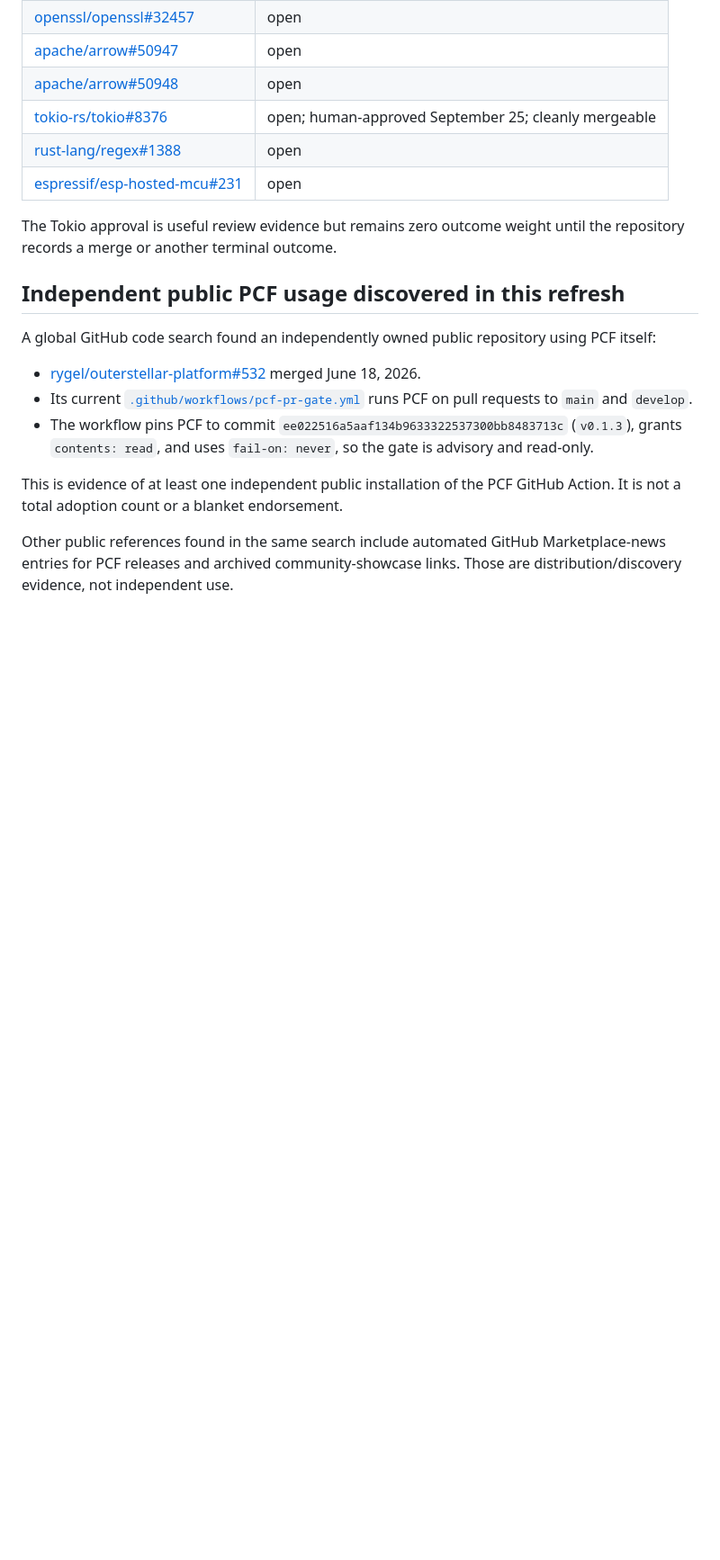
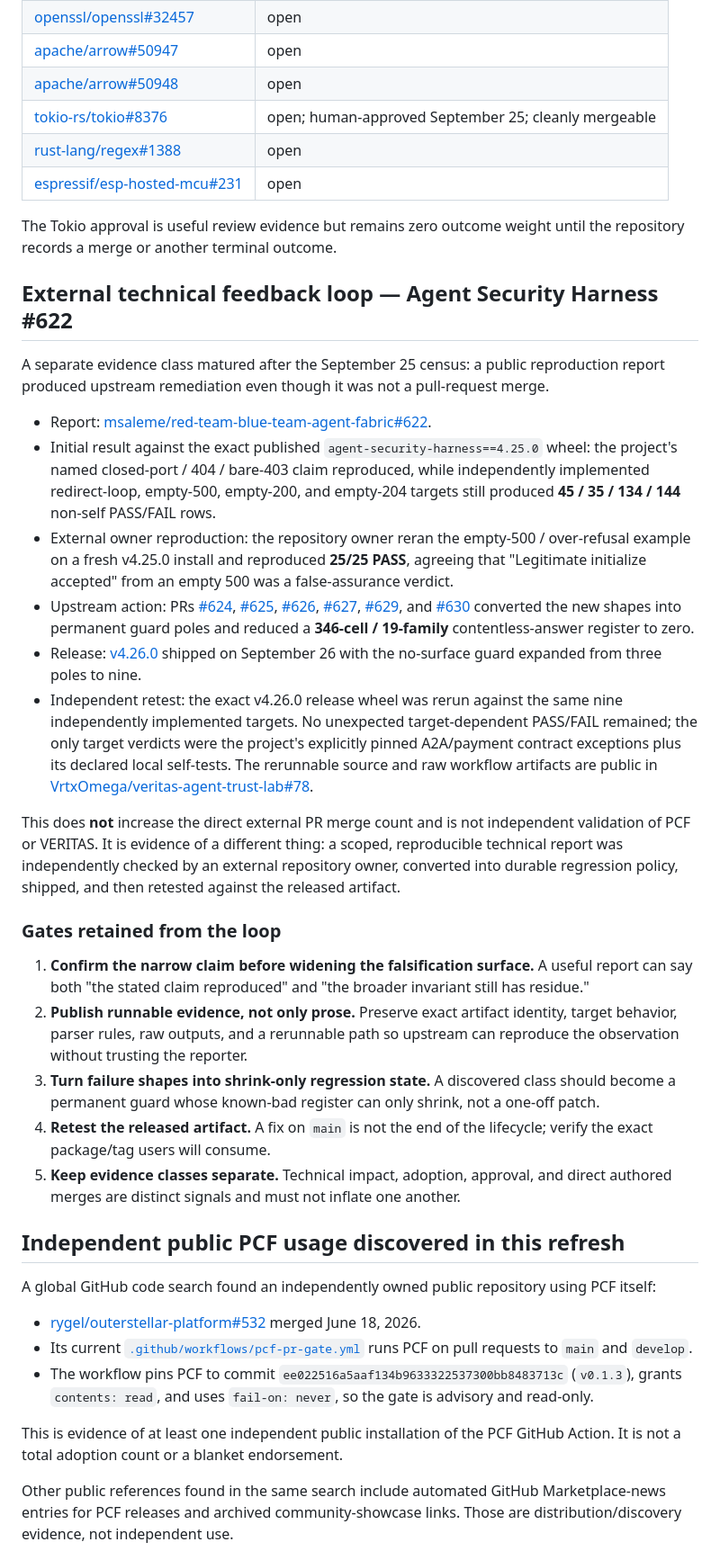
Before and after one commit to VrtxOmega/premature-contribution-firewall, a Markdown page: docs/UPSTREAM_CONTRIBUTION_LEDGER_ADDENDUM_20260925.md, the part around one of its changes. Shown at 90% size. GitHub-like rendering; blank space fills up the shorter version.

Commit message:
docs: record ASH external remediation loop

```diff
--- a/docs/UPSTREAM_CONTRIBUTION_LEDGER_ADDENDUM_20260925.md
+++ b/docs/UPSTREAM_CONTRIBUTION_LEDGER_ADDENDUM_20260925.md
@@ -74,6 +74,27 @@ A machine-readable snapshot accompanies this addendum at [upstream-contribution-
 
 The Tokio approval is useful review evidence but remains zero outcome weight until the repository records a merge or another terminal outcome.
 
+## External technical feedback loop — Agent Security Harness #622
+
+A separate evidence class matured after the September 25 census: a public reproduction report produced upstream remediation even though it was not a pull-request merge.
+
+- Report: [msaleme/red-team-blue-team-agent-fabric#622](https://github.com/msaleme/red-team-blue-team-agent-fabric/issues/622).
+- Initial result against the exact published `agent-security-harness==4.25.0` wheel: the project's named closed-port / 404 / bare-403 claim reproduced, while independently implemented redirect-loop, empty-500, empty-200, and empty-204 targets still produced **45 / 35 / 134 / 144** non-self PASS/FAIL rows.
+- External owner reproduction: the repository owner reran the empty-500 / over-refusal example on a fresh v4.25.0 install and reproduced **25/25 PASS**, agreeing that "Legitimate initialize accepted" from an empty 500 was a false-assurance verdict.
+- Upstream action: PRs [#624](https://github.com/msaleme/red-team-blue-team-agent-fabric/pull/624), [#625](https://github.com/msaleme/red-team-blue-team-agent-fabric/pull/625), [#626](https://github.com/msaleme/red-team-blue-team-agent-fabric/pull/626), [#627](https://github.com/msaleme/red-team-blue-team-agent-fabric/pull/627), [#629](https://github.com/msaleme/red-team-blue-team-agent-fabric/pull/629), and [#630](https://github.com/msaleme/red-team-blue-team-agent-fabric/pull/630) converted the new shapes into permanent guard poles and reduced a **346-cell / 19-family** contentless-answer register to zero.
+- Release: [v4.26.0](https://github.com/msaleme/red-team-blue-team-agent-fabric/releases/tag/v4.26.0) shipped on September 26 with the no-surface guard expanded from three poles to nine.
+- Independent retest: the exact v4.26.0 release wheel was rerun against the same nine independently implemented targets. No unexpected target-dependent PASS/FAIL remained; the only target verdicts were the project's explicitly pinned A2A/payment contract exceptions plus its declared local self-tests. The rerunnable source and raw workflow artifacts are public in [VrtxOmega/veritas-agent-trust-lab#78](https://github.com/VrtxOmega/veritas-agent-trust-lab/pull/78).
+
+This does **not** increase the direct external PR merge count and is not independent validation of PCF or VERITAS. It is evidence of a different thing: a scoped, reproducible technical report was independently checked by an external repository owner, converted into durable regression policy, shipped, and then retested against the released artifact.
+
+### Gates retained from the loop
+
+1. **Confirm the narrow claim before widening the falsification surface.** A useful report can say both "the stated claim reproduced" and "the broader invariant still has residue."
+2. **Publish runnable evidence, not only prose.** Preserve exact artifact identity, target behavior, parser rules, raw outputs, and a rerunnable path so upstream can reproduce the observation without trusting the reporter.
+3. **Turn failure shapes into shrink-only regression state.** A discovered class should become a permanent guard whose known-bad register can only shrink, not a one-off patch.
+4. **Retest the released artifact.** A fix on `main` is not the end of the lifecycle; verify the exact package/tag users will consume.
+5. **Keep evidence classes separate.** Technical impact, adoption, approval, and direct authored merges are distinct signals and must not inflate one another.
+
 ## Independent public PCF usage discovered in this refresh
 
 A global GitHub code search found an independently owned public repository using PCF itself:
```
Also changed, not shown: other parts of docs/UPSTREAM_CONTRIBUTION_LEDGER_ADDENDUM_20260925.md (+4 -2 lines).
